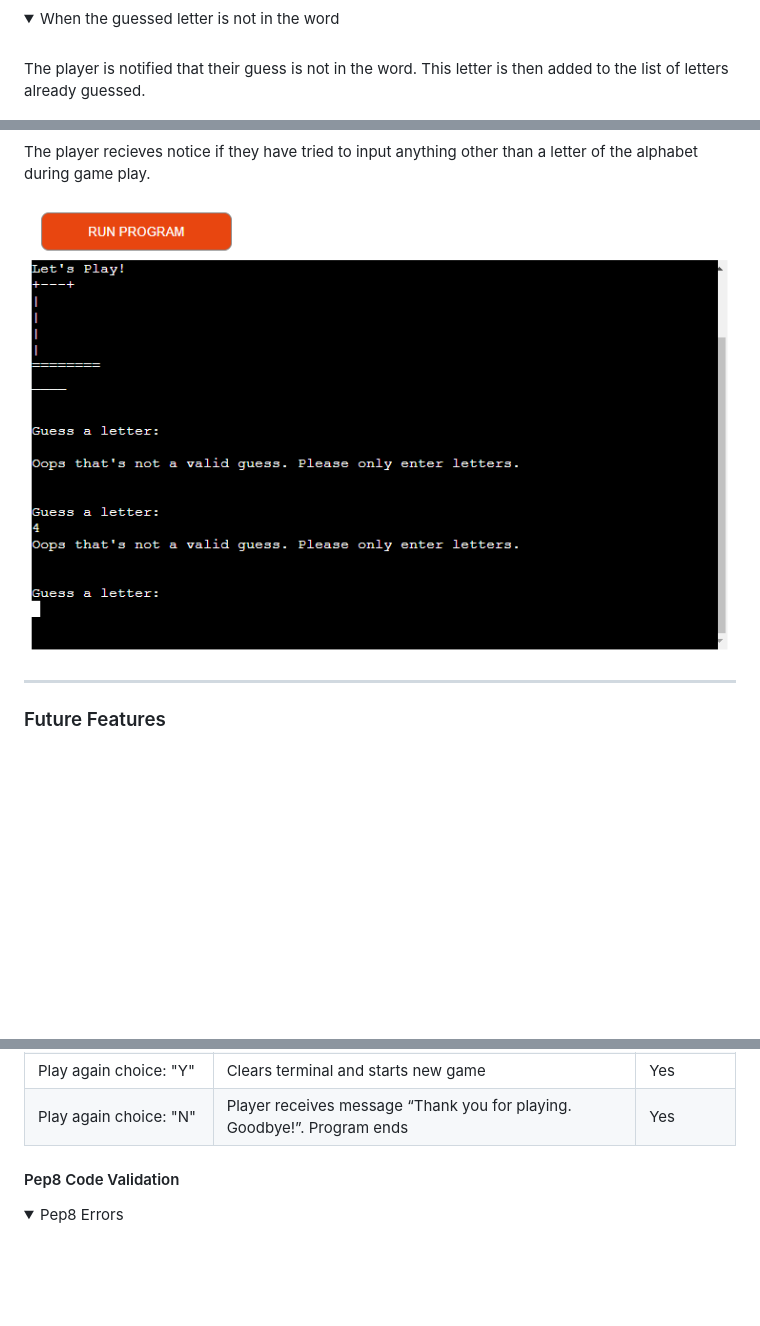
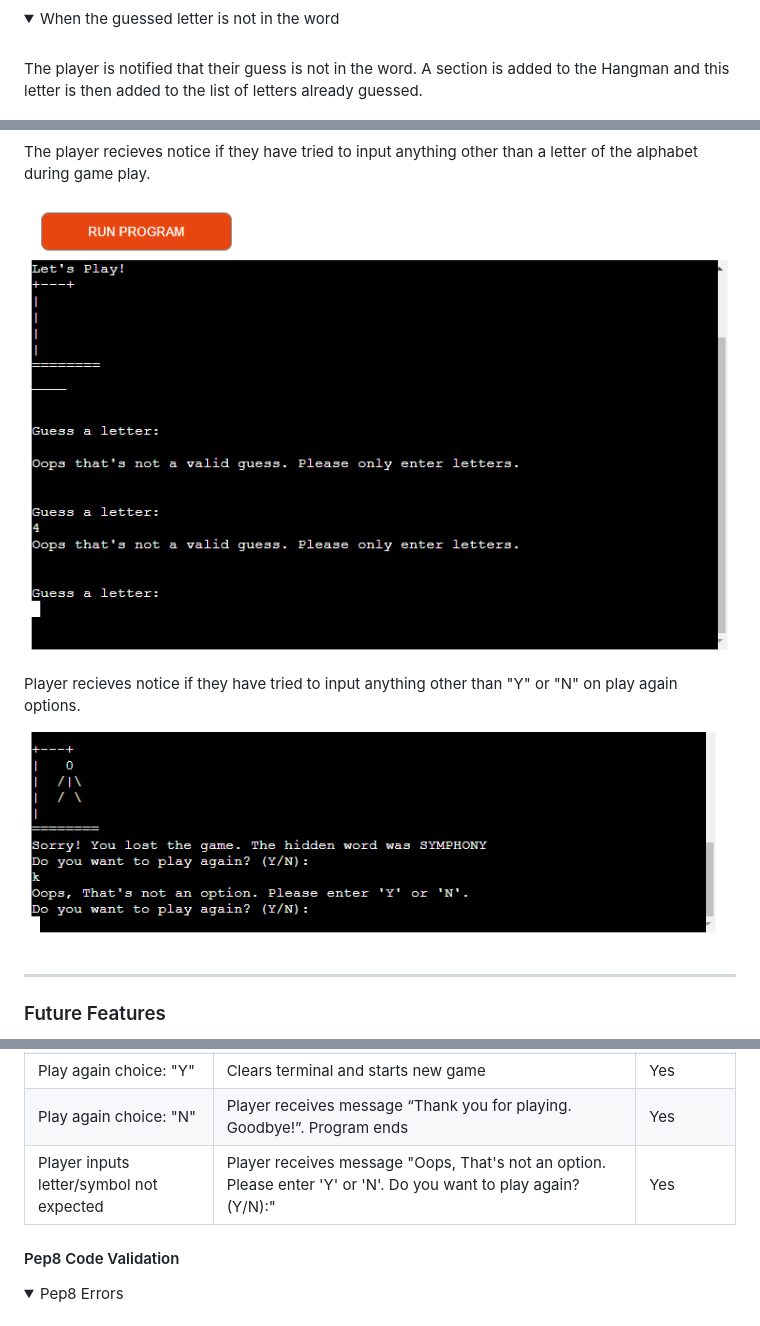
Before and after one commit to abigail-ryan/hangman, a Markdown page: README.md, 3 parts joined by grey strips. GitHub-like rendering; pictures changed too: documentation/hangman_game_end_validation.png (added); folded sections open; blank space fills up the shorter version.

Commit message:
Update Validating User Input section and mMnual t Tting tabable

```diff
--- a/README.md
+++ b/README.md
@@ -145,7 +145,7 @@ Once a letter is guessed the player receives feedback if their guess is in the w
 <summary>When the guessed letter is not in the word</summary>
 <br>
 
-The player is notified that their guess is not in the word. This letter is then added to the list of letters already guessed.
+The player is notified that their guess is not in the word. A section is added to the Hangman and this letter is then added to the list of letters already guessed.
 
 ![Screenshot of incorrect letter guess](documentation/hangman_incorrect_letter.png)
 
@@ -189,7 +189,11 @@ Player recieves notice if they have tried to input anything other than "Y" or "N
 
 The player recieves notice if they have tried to input anything other than a letter of the alphabet during game play.
 
-![Screenshot of validating player input start game](documentation/hangman_letter_guess_validation.png)
+![Screenshot of validating player input during game](documentation/hangman_letter_guess_validation.png)
+
+Player recieves notice if they have tried to input anything other than "Y" or "N" on play again options.
+
+![Screenshot of validating player input play again option](documentation/hangman_game_end_validation.png)
 
 </details>
 
@@ -243,6 +247,7 @@ ___
 | After 6 incorrect guesses | The Hangman is complete, player receives message “Sorry! You lost the game. The hidden word was ‘WORD’. Do you want to play again? (Y/N):” | Yes |
 | Play again choice: "Y" | Clears terminal and starts new game | Yes |
 | Play again choice: "N" | Player receives message “Thank you for playing. Goodbye!”. Program ends | Yes |
+| Player inputs letter/symbol not expected | Player receives message "Oops, That's not an option. Please enter 'Y' or 'N'. Do you want to play again? (Y/N):" | Yes |
 
 
 #### Pep8 Code Validation
```
